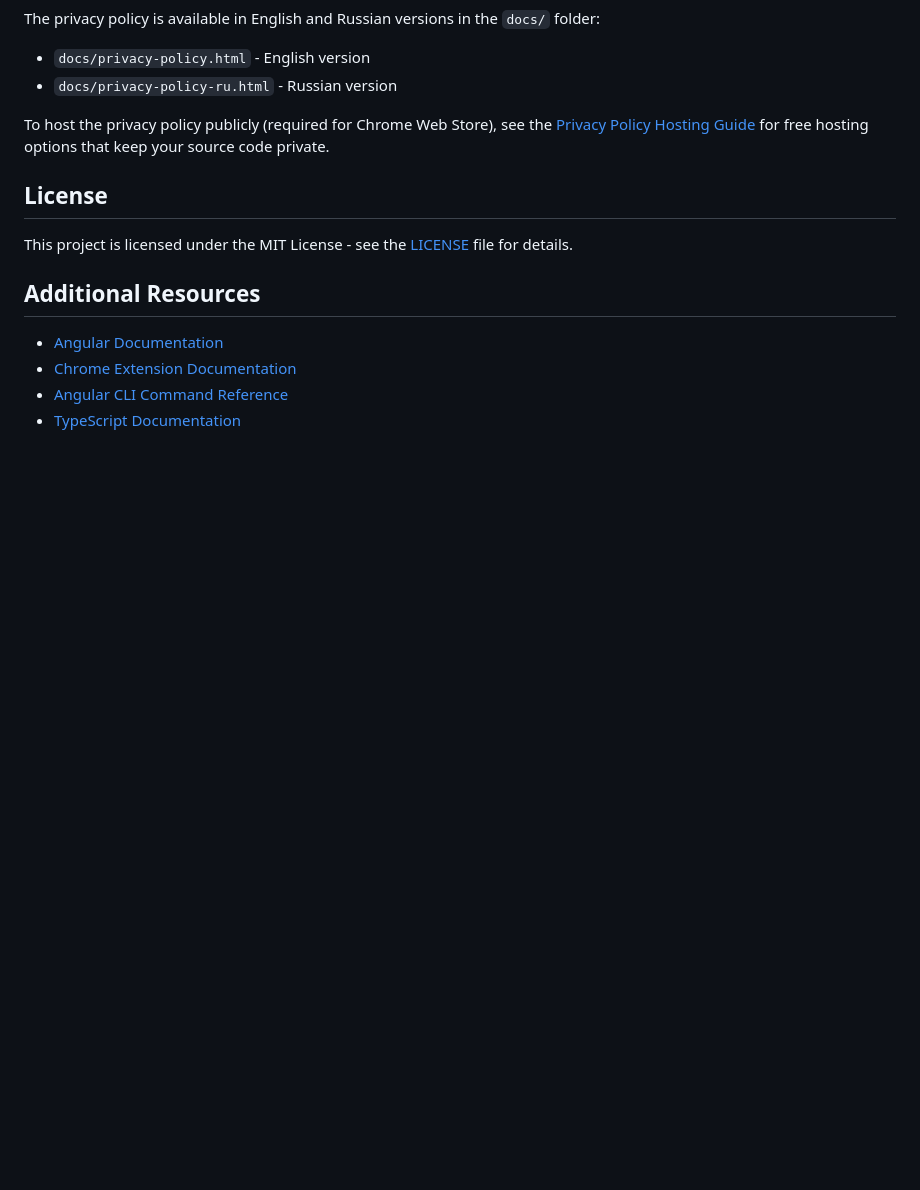
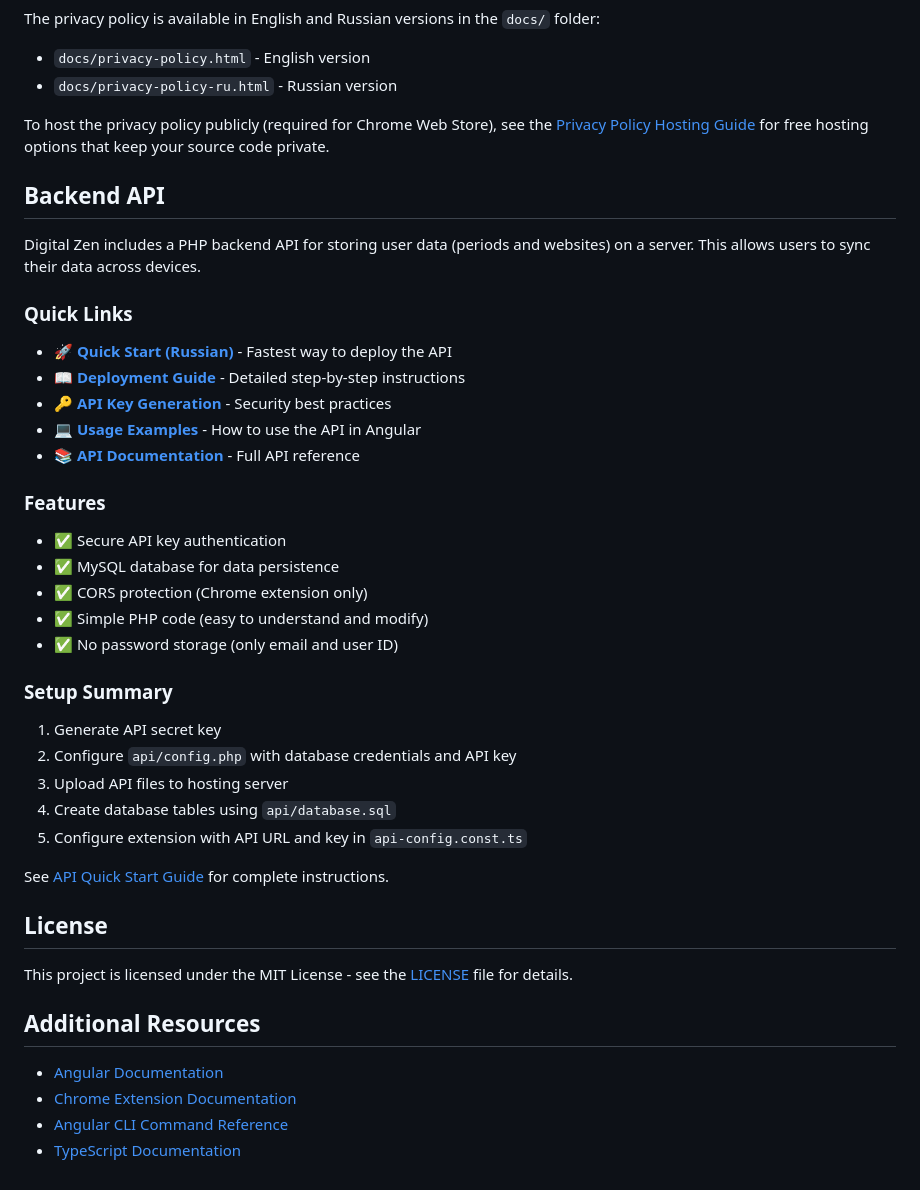
Before and after one commit to DenHelloWorld/digital-zen, a Markdown page: README.md, the part around the change. GitHub-like rendering; blank space fills up the shorter version.

Commit message:
docs(core): add comprehensive API documentation and quick start guides
Co-authored-by: DenHelloWorld <96991873+DenHelloWorld@users.noreply.github.com>

```diff
--- a/README.md
+++ b/README.md
@@ -374,6 +374,36 @@ The privacy policy is available in English and Russian versions in the `docs/` f
 
 To host the privacy policy publicly (required for Chrome Web Store), see the [Privacy Policy Hosting Guide](./docs/PRIVACY_POLICY_HOSTING.md) for free hosting options that keep your source code private.
 
+## Backend API
+
+Digital Zen includes a PHP backend API for storing user data (periods and websites) on a server. This allows users to sync their data across devices.
+
+### Quick Links
+
+- 🚀 **[Quick Start (Russian)](./docs/API_QUICK_START_RU.md)** - Fastest way to deploy the API
+- 📖 **[Deployment Guide](./docs/API_DEPLOYMENT.md)** - Detailed step-by-step instructions
+- 🔑 **[API Key Generation](./docs/API_KEY_GENERATION.md)** - Security best practices
+- 💻 **[Usage Examples](./docs/API_USAGE_EXAMPLE.md)** - How to use the API in Angular
+- 📚 **[API Documentation](./api/README.md)** - Full API reference
+
+### Features
+
+- ✅ Secure API key authentication
+- ✅ MySQL database for data persistence
+- ✅ CORS protection (Chrome extension only)
+- ✅ Simple PHP code (easy to understand and modify)
+- ✅ No password storage (only email and user ID)
+
+### Setup Summary
+
+1. Generate API secret key
+2. Configure `api/config.php` with database credentials and API key
+3. Upload API files to hosting server
+4. Create database tables using `api/database.sql`
+5. Configure extension with API URL and key in `api-config.const.ts`
+
+See [API Quick Start Guide](./docs/API_QUICK_START_RU.md) for complete instructions.
+
 ## License
 
 This project is licensed under the MIT License - see the [LICENSE](LICENSE) file for details.
```
Also changed, not shown: api/API_README.md (added, +168 -0 lines), docs/API_QUICK_START_RU.md (added, +163 -0 lines).
